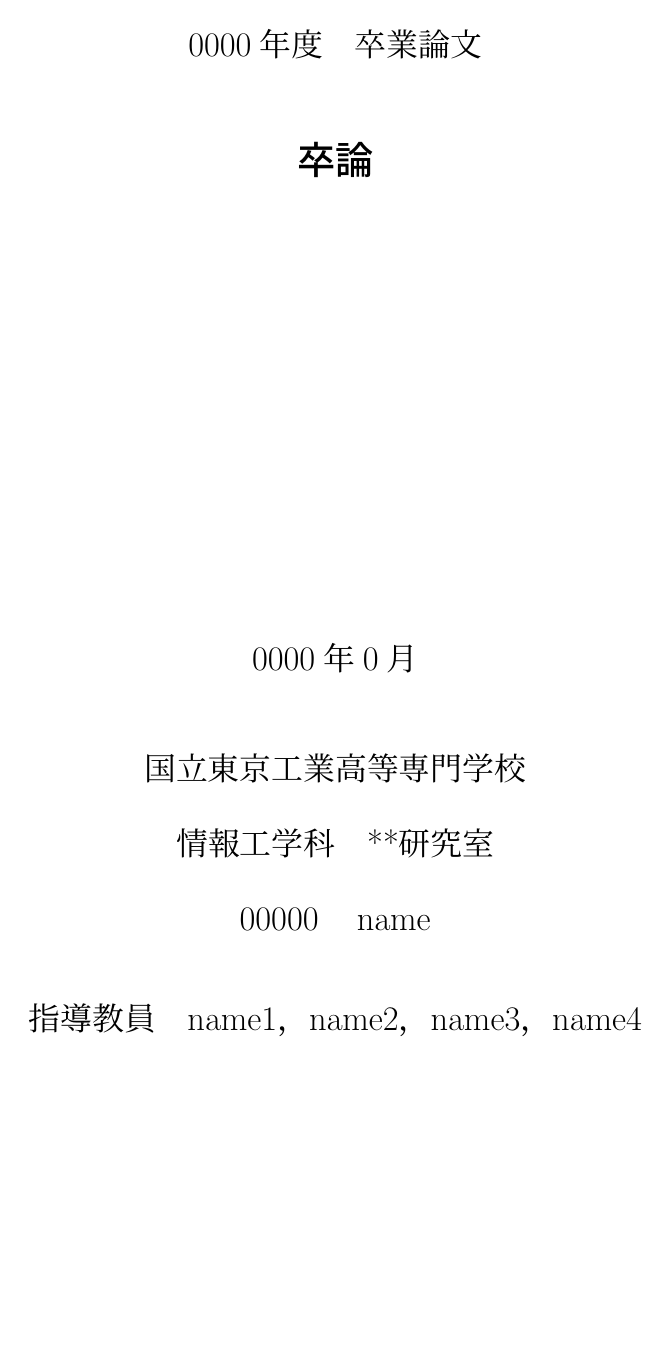
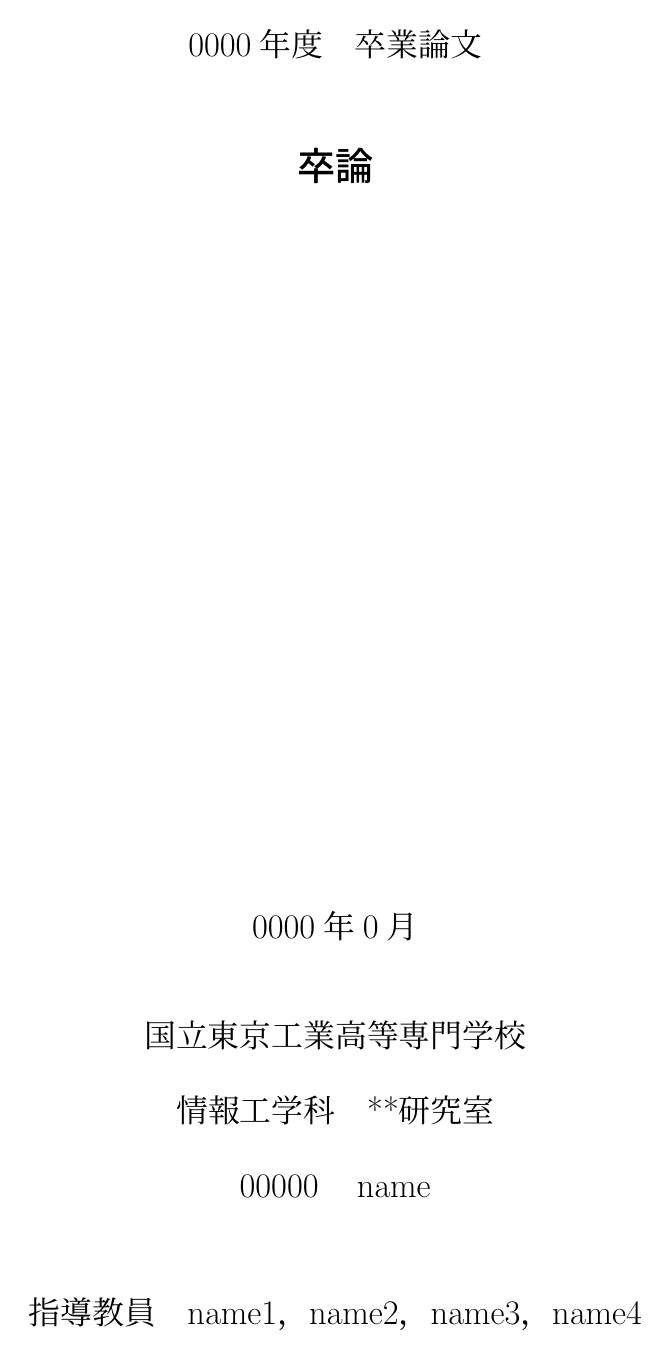
Before and after one commit to otsuka-kohei/NITTC_GraduationThesis, a LaTeX document (sample.tex): page 1 of 3. Compiled offline with pLaTeX and dvipdfmx.

Commit message:
タイトルの表示方法と説明のコメントを修正

```diff
--- a/sample.tex
+++ b/sample.tex
@@ -27,9 +27,7 @@
     \begin{spacing}{1.5}
     \vspace{6zh}
     {\LARGE \@thesis \par}
-    \vspace{2zh} %タイトルの行数に応じて調整（２の倍数で設定することを推奨）
-    {\huge \bfseries \@title \par}
-    \vspace{24zh}
+    \vspace{46zh}
     {\LARGE \@date \par}
     \vspace{2zh}
     {\LARGE \@university \par}
@@ -37,7 +35,9 @@
     {\LARGE \@id \quad}
     {\LARGE \@author \par}
     \vspace{3zh}
-    {\LARGE 指導教員\quad \@supervisor}
+    {\LARGE 指導教員\quad \@supervisor \par}
+    \vspace{-70zh}
+    {\huge \bfseries \@title \par}
     \end{spacing}
     \end{center}
 }
@@ -54,7 +54,7 @@
 \thesis{0000年度　卒業論文} %年度
 \date{0000年0月} %日付
 \id{00000} %学籍番号
-\author{name} %指名
+\author{name} %氏名
 \university{国立東京工業高等専門学校}
 \department{情報工学科　**研究室} %研究室名
 \supervisor{name1，name2，name3，name4} %教員名
```
Also changed, not shown: 1 other file.
